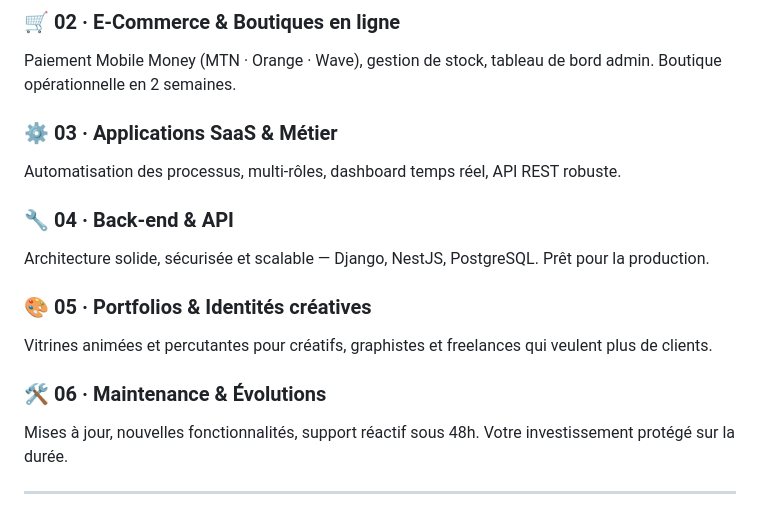
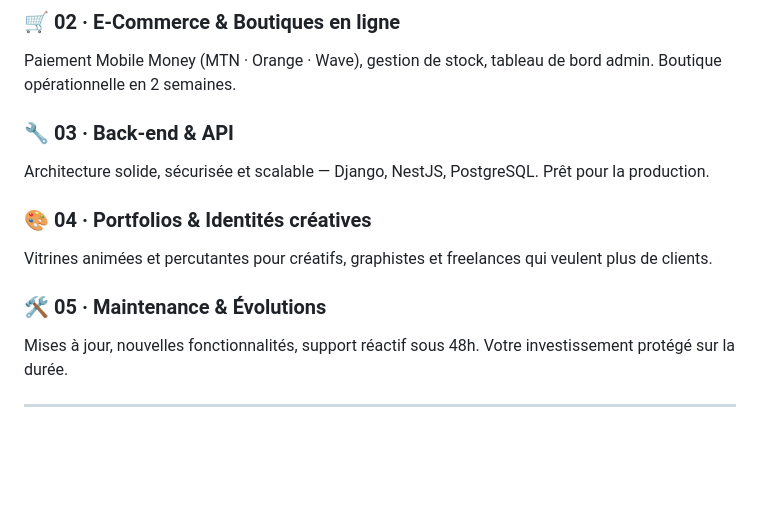
Before and after one commit to wthomasss06-stack/wthomasss06-stack, a Markdown page: README.md, the part around the change. Drawn GitHub-style; blank space fills up the shorter version.

```diff
--- a/README.md
+++ b/README.md
@@ -54,16 +54,15 @@ Design professionnel, SEO intégré, optimisé pour convertir. Livraison en 7–
 ### 🛒 02 · E-Commerce & Boutiques en ligne
 Paiement Mobile Money (MTN · Orange · Wave), gestion de stock, tableau de bord admin. Boutique opérationnelle en 2 semaines.
 
-### ⚙️ 03 · Applications SaaS & Métier
-Automatisation des processus, multi-rôles, dashboard temps réel, API REST robuste.
 
-### 🔧 04 · Back-end & API
+
+### 🔧 03 · Back-end & API
 Architecture solide, sécurisée et scalable — Django, NestJS, PostgreSQL. Prêt pour la production.
 
-### 🎨 05 · Portfolios & Identités créatives
+### 🎨 04 · Portfolios & Identités créatives
 Vitrines animées et percutantes pour créatifs, graphistes et freelances qui veulent plus de clients.
 
-### 🛠️ 06 · Maintenance & Évolutions
+### 🛠️ 05 · Maintenance & Évolutions
 Mises à jour, nouvelles fonctionnalités, support réactif sous 48h. Votre investissement protégé sur la durée.
 
 ---
```
